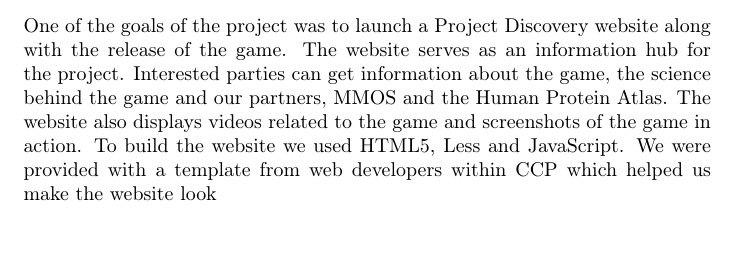
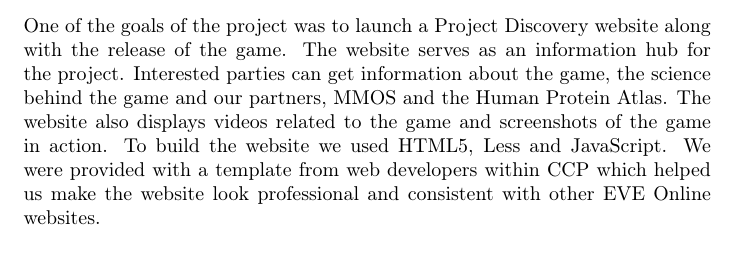
Before and after one commit to johannbjarka/final-project-reports, a LaTeX document (Final Report/main.tex, which reads Final Report/sections/projectdiscovery.tex): part of page 4 of 11, cut so that both start at the same text. Compiled offline with pdfLaTeX.

Commit message:
Minor changes

```diff
--- a/Final Report/sections/projectdiscovery.tex
+++ b/Final Report/sections/projectdiscovery.tex
@@ -11,4 +11,4 @@
 \subsection{The science behind the game}
 
 \subsection{The website}
-One of the goals of the project was to launch a Project Discovery website along with the release of the game. The website serves as an information hub for the project. Interested parties can get information about the game, the science behind the game and our partners, MMOS and the Human Protein Atlas. The website also displays videos related to the game and screenshots of the game in action. To build the website we used HTML5, Less and JavaScript. We were provided with a template from web developers within CCP which helped us make the website look
+One of the goals of the project was to launch a Project Discovery website along with the release of the game. The website serves as an information hub for the project. Interested parties can get information about the game, the science behind the game and our partners, MMOS and the Human Protein Atlas. The website also displays videos related to the game and screenshots of the game in action. To build the website we used HTML5, Less and JavaScript. We were provided with a template from web developers within CCP which helped us make the website look professional and consistent with other EVE Online websites.
```
Also changed, not shown: Final Report/main.tex (+1 -1 lines).
